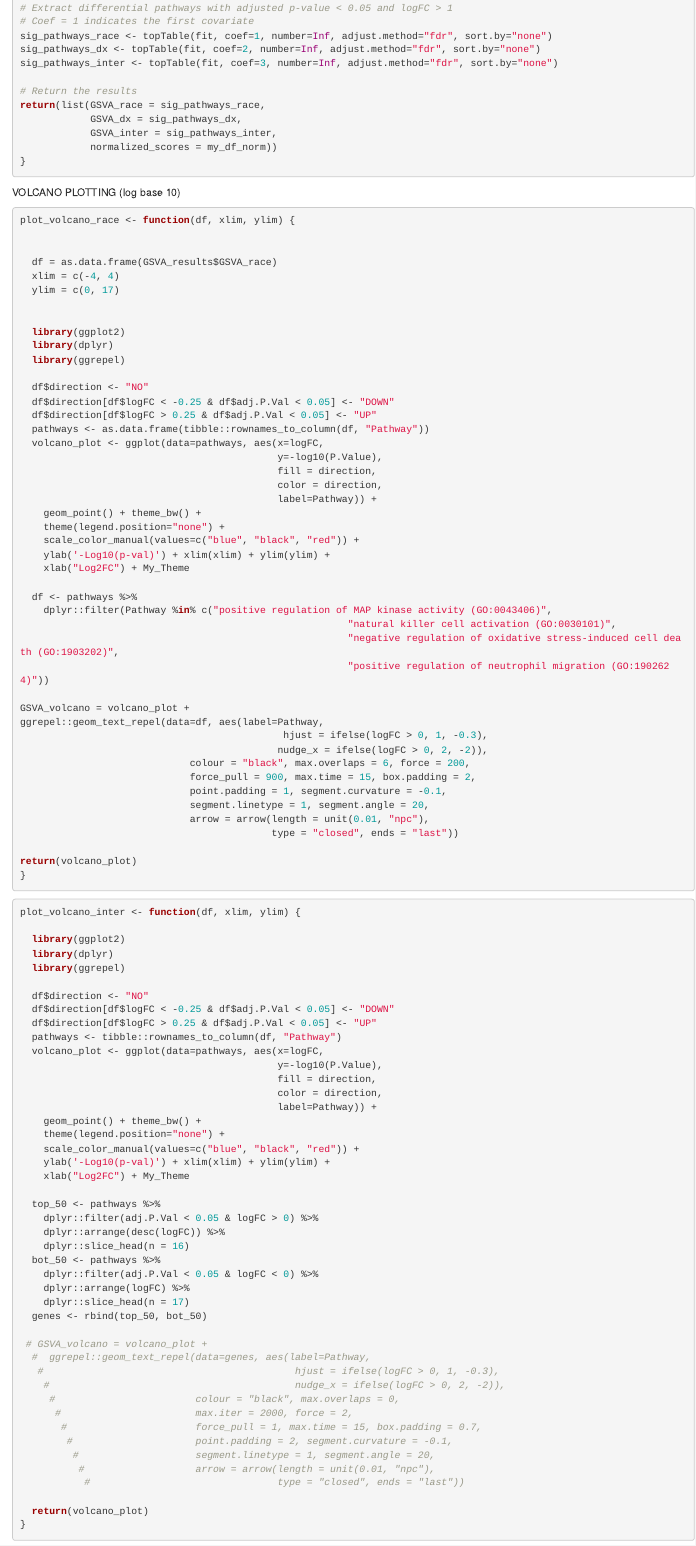
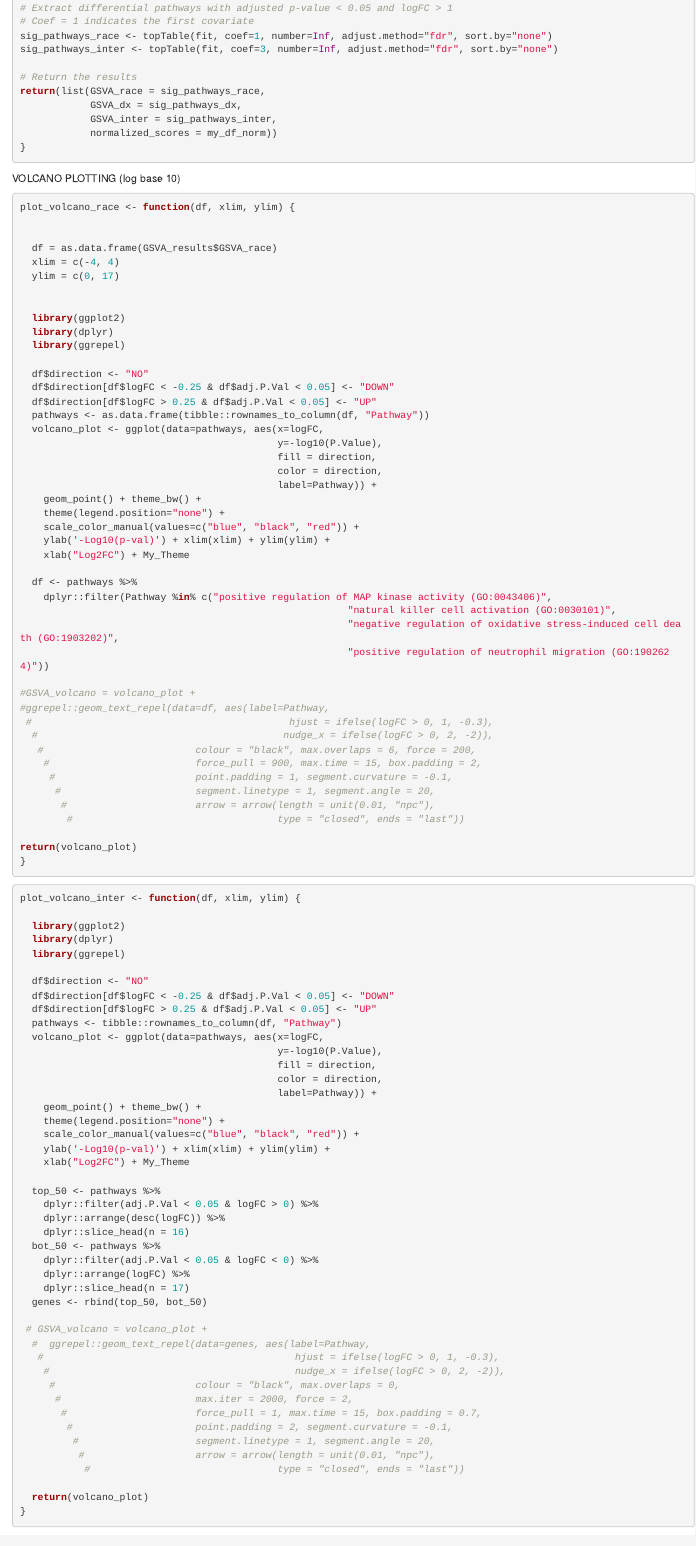
Before and after one commit to shsimm/Unsupervised-Modelling-Semantic-Clustering, an R Markdown document (GSVA_driver.Rmd): the page in a window 1100 px wide, from 2880 px down. Rendered offline with R 4.5, knitr and Pandoc, with nearby package versions; some code elsewhere in the file could not run offline; common packages that the code uses without loading them are loaded.

Commit message:
remove volcano plot names

```diff
--- a/GSVA_driver.Rmd
+++ b/GSVA_driver.Rmd
@@ -166,7 +166,6 @@ fit <- eBayes(fit)
 # Extract differential pathways with adjusted p-value < 0.05 and logFC > 1
 # Coef = 1 indicates the first covariate
 sig_pathways_race <- topTable(fit, coef=1, number=Inf, adjust.method="fdr", sort.by="none")
-sig_pathways_dx <- topTable(fit, coef=2, number=Inf, adjust.method="fdr", sort.by="none")
 sig_pathways_inter <- topTable(fit, coef=3, number=Inf, adjust.method="fdr", sort.by="none")
 
 # Return the results
@@ -216,16 +215,16 @@ plot_volcano_race <- function(df, xlim, ylim) {
                                                         "negative regulation of oxidative stress-induced cell death (GO:1903202)",
                                                         "positive regulation of neutrophil migration (GO:1902624)"))
 
-GSVA_volcano = volcano_plot +
-ggrepel::geom_text_repel(data=df, aes(label=Pathway,
-                                             hjust = ifelse(logFC > 0, 1, -0.3),
-                                            nudge_x = ifelse(logFC > 0, 2, -2)),
-                             colour = "black", max.overlaps = 6, force = 200,
-                             force_pull = 900, max.time = 15, box.padding = 2,
-                             point.padding = 1, segment.curvature = -0.1,
-                             segment.linetype = 1, segment.angle = 20,
-                             arrow = arrow(length = unit(0.01, "npc"),
-                                           type = "closed", ends = "last"))
+#GSVA_volcano = volcano_plot +
+#ggrepel::geom_text_repel(data=df, aes(label=Pathway,
+ #                                            hjust = ifelse(logFC > 0, 1, -0.3),
+  #                                          nudge_x = ifelse(logFC > 0, 2, -2)),
+   #                          colour = "black", max.overlaps = 6, force = 200,
+    #                         force_pull = 900, max.time = 15, box.padding = 2,
+     #                        point.padding = 1, segment.curvature = -0.1,
+      #                       segment.linetype = 1, segment.angle = 20,
+       #                      arrow = arrow(length = unit(0.01, "npc"),
+        #                                   type = "closed", ends = "last"))
 
 return(volcano_plot)
 }
```
